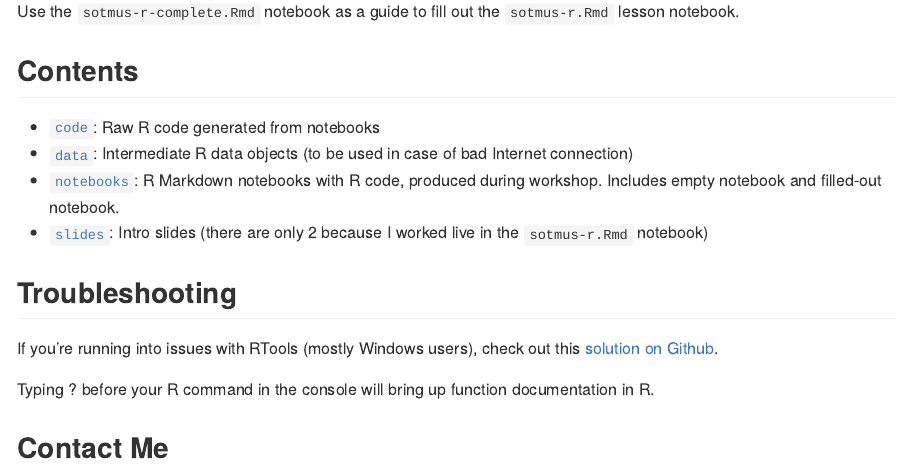
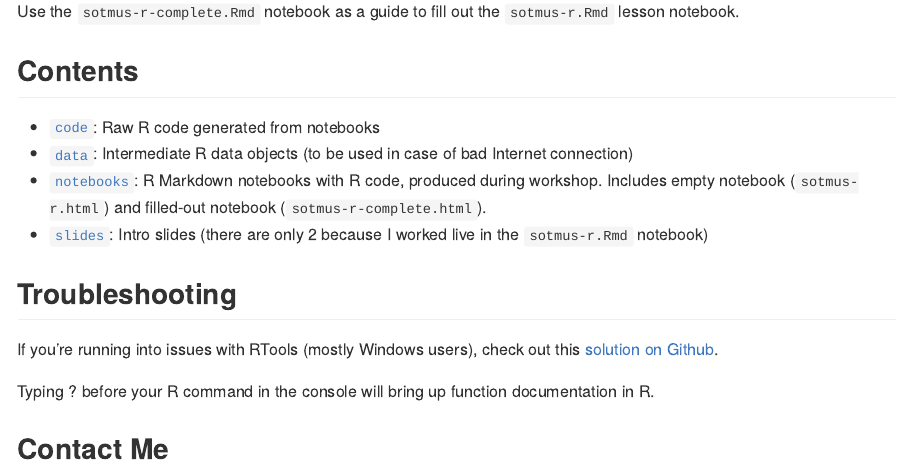
Before and after one commit to angela-li/sotmus-r, an R Markdown document (README.Rmd): the page in a window 1100 px wide, from 900 px down. Rendered offline with R 4.5, knitr and Pandoc, with nearby package versions.

Commit message:
Add URLs to Contents

```diff
--- a/README.Rmd
+++ b/README.Rmd
@@ -37,10 +37,10 @@ Once you've downloaded this lesson, open the `.Rproj` file to get started.
 Use the `sotmus-r-complete.Rmd` notebook as a guide to fill out the `sotmus-r.Rmd` lesson notebook.
 
 ## Contents
-- [`code`](): Raw R code generated from notebooks
-- [`data`](): Intermediate R data objects (to be used in case of bad Internet connection)
-- [`notebooks`](): R Markdown notebooks with R code, produced during workshop. Includes empty notebook and filled-out notebook.
-- [`slides`](): Intro slides (there are only 2 because I worked live in the `sotmus-r.Rmd` notebook)
+- [`code`](https://github.com/angela-li/sotmus-r/tree/master/code): Raw R code generated from notebooks
+- [`data`](https://github.com/angela-li/sotmus-r/tree/master/data): Intermediate R data objects (to be used in case of bad Internet connection)
+- [`notebooks`](https://github.com/angela-li/sotmus-r/tree/master/notebooks): R Markdown notebooks with R code, produced during workshop. Includes empty notebook (`sotmus-r.html`) and filled-out notebook (`sotmus-r-complete.html`).
+- [`slides`](https://github.com/angela-li/sotmus-r/tree/master/slides): Intro slides (there are only 2 because I worked live in the `sotmus-r.Rmd` notebook)
 
 ## Troubleshooting
 If you're running into issues with RTools (mostly Windows users), check out this [solution on Github](https://github.com/r-lib/devtools/issues/1772#issuecomment-393669488).
```
Also changed, not shown: README.md.
